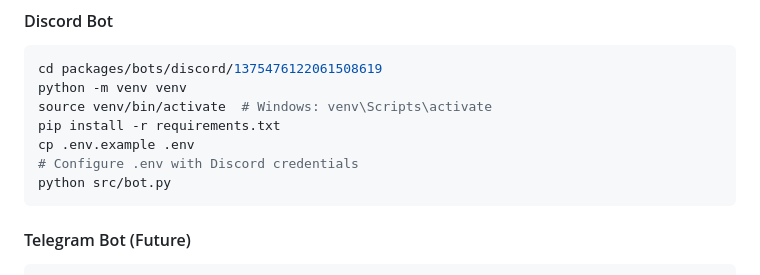
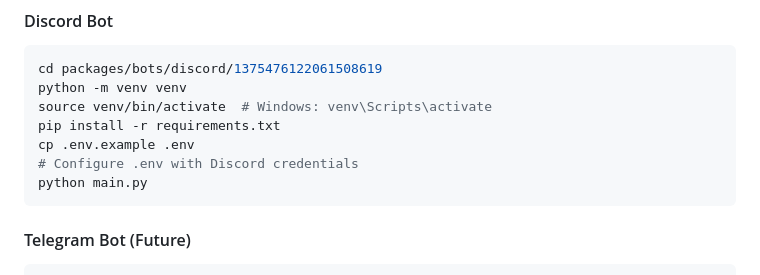
Before and after one commit to AlessVett/whiteout-survival-bot, a Markdown page: CONTRIBUTING.md, the part around the change. Drawn GitHub-style.

Commit message:
[UPD][1.0.1] Update CONTRIBUTING.md

````diff
--- a/CONTRIBUTING.md
+++ b/CONTRIBUTING.md
@@ -87,7 +87,7 @@ source venv/bin/activate  # Windows: venv\Scripts\activate
 pip install -r requirements.txt
 cp .env.example .env
 # Configure .env with Discord credentials
-python src/bot.py
+python main.py
 ```
 
 #### Telegram Bot (Future)
````
